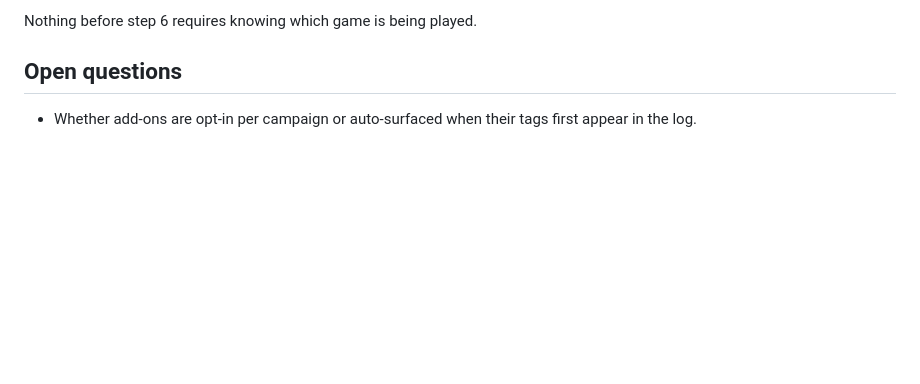
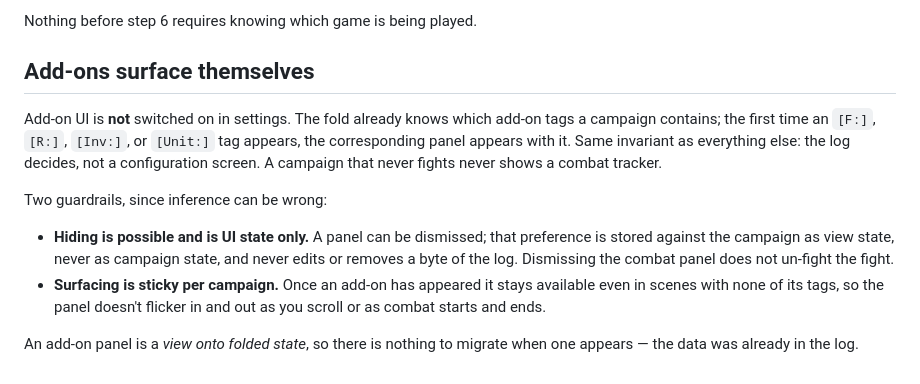
Before and after one commit to arti47/lonely-app, a Markdown page: docs/design.md, the part around the change. Rendered like a GitHub page; blank space fills up the shorter version.

Commit message:
Design: add-ons surface from log content, not settings
Panels appear when their tags first appear in the fold, sticky per campaign
thereafter. Hiding a panel is view state only and never mutates the log.
Closes the last open design question.

Co-Authored-By: Claude Opus 5 <noreply@anthropic.com>
Claude-Session: https://claude.ai/code/session_018Kp81fJmA2mXr1cx8jeB4N

```diff
--- a/docs/design.md
+++ b/docs/design.md
@@ -208,7 +208,23 @@ be fought more than used.
 
 Nothing before step 6 requires knowing which game is being played.
 
-## Open questions
+## Add-ons surface themselves
 
-- Whether add-ons are opt-in per campaign or auto-surfaced when their tags first
-  appear in the log.
+Add-on UI is **not** switched on in settings. The fold already knows which add-on
+tags a campaign contains; the first time an `[F:]`, `[R:]`, `[Inv:]`, or
+`[Unit:]` tag appears, the corresponding panel appears with it. Same invariant as
+everything else: the log decides, not a configuration screen. A campaign that
+never fights never shows a combat tracker.
+
+Two guardrails, since inference can be wrong:
+
+- **Hiding is possible and is UI state only.** A panel can be dismissed; that
+  preference is stored against the campaign as view state, never as campaign
+  state, and never edits or removes a byte of the log. Dismissing the combat
+  panel does not un-fight the fight.
+- **Surfacing is sticky per campaign.** Once an add-on has appeared it stays
+  available even in scenes with none of its tags, so the panel doesn't flicker in
+  and out as you scroll or as combat starts and ends.
+
+An add-on panel is a *view onto folded state*, so there is nothing to migrate
+when one appears — the data was already in the log.
```
Also changed, not shown: CLAUDE.md (+4 -0 lines).
